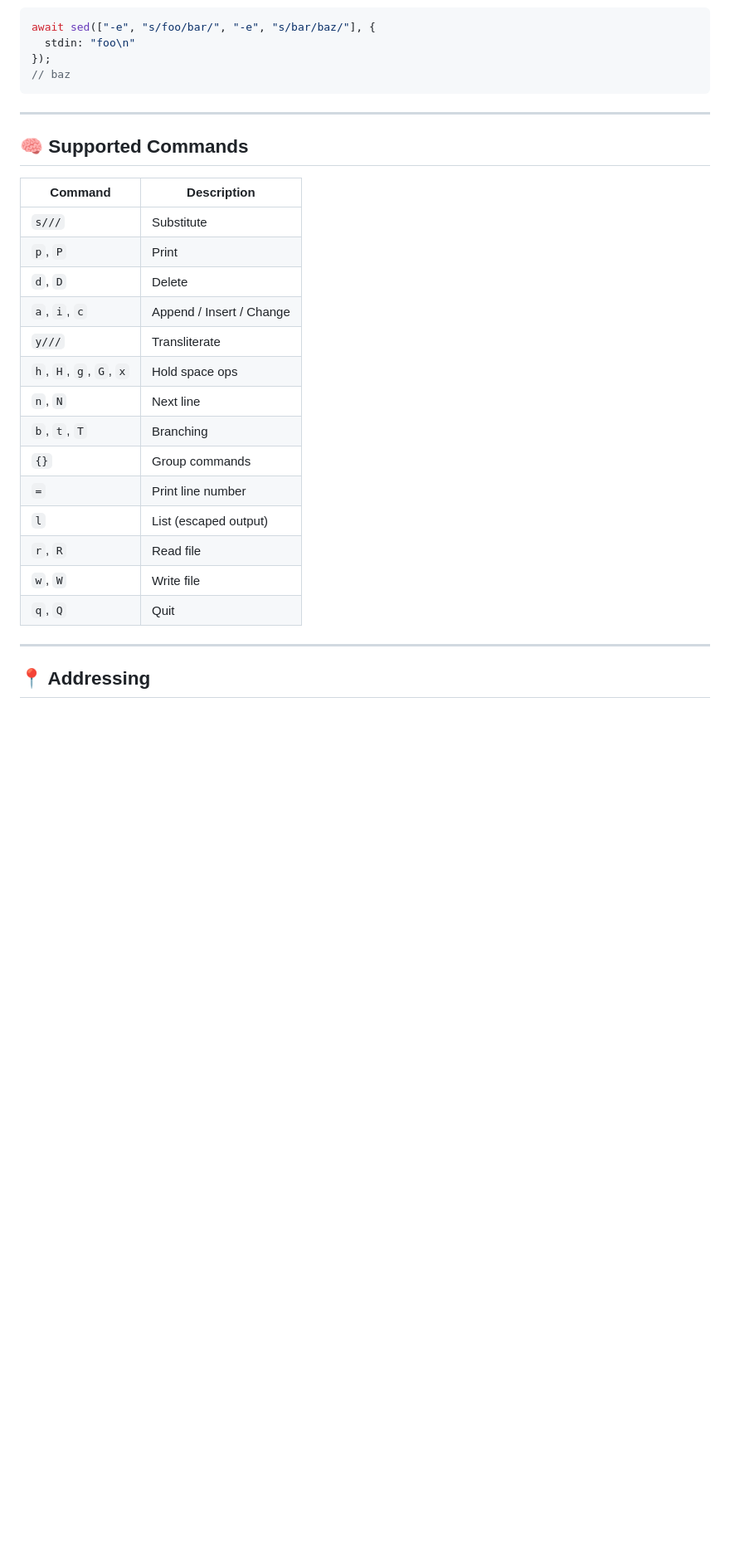
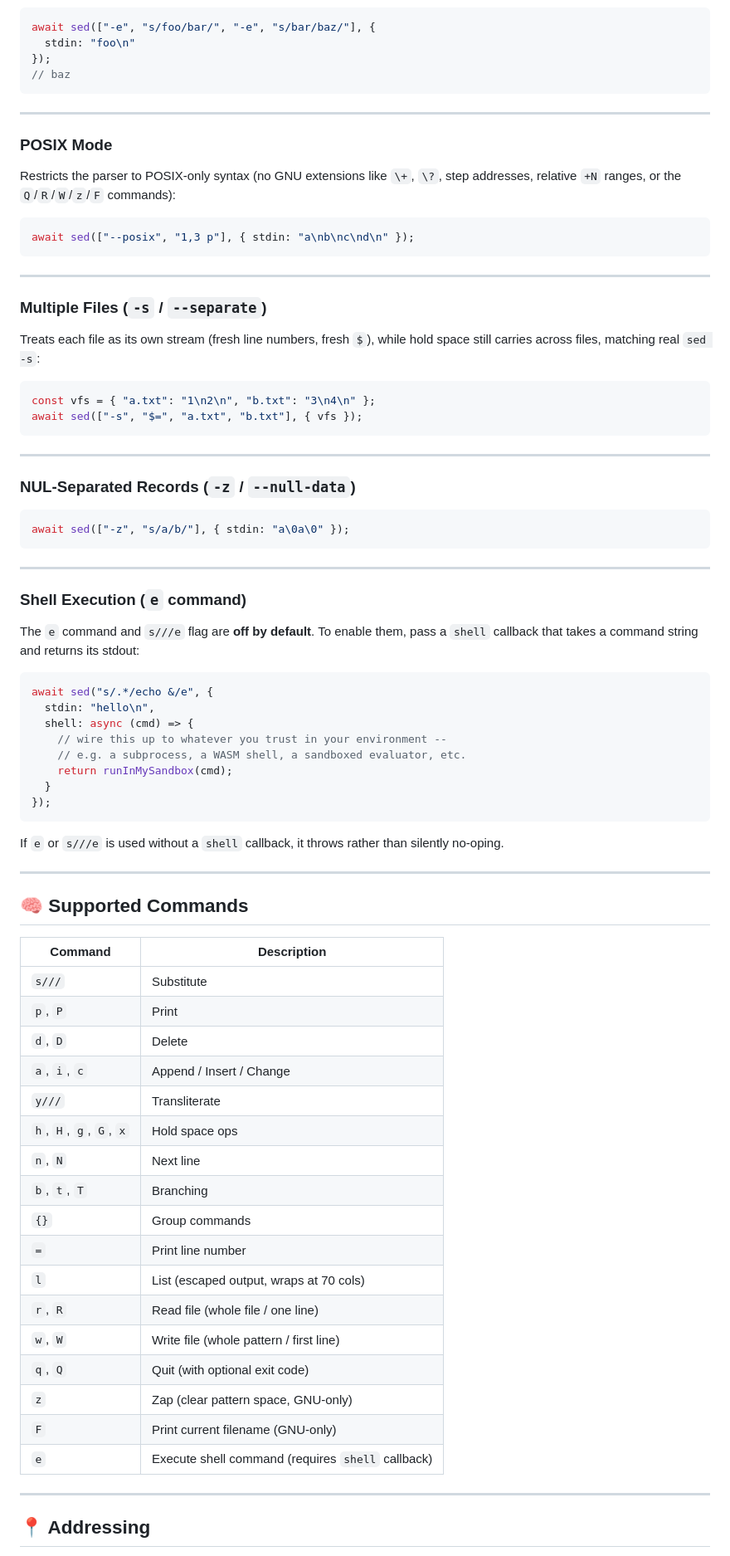
Before and after one commit to MarketingPip/sed.js, a Markdown page: README.md, the part around one of its changes. Shown at 83% size. Drawn GitHub-style; blank space fills up the shorter version.

````diff
--- a/README.md
+++ b/README.md
@@ -99,24 +99,75 @@ await sed(["-e", "s/foo/bar/", "-e", "s/bar/baz/"], {
 
 ---
 
+### POSIX Mode
+
+Restricts the parser to POSIX-only syntax (no GNU extensions like `\+`, `\?`, step addresses, relative `+N` ranges, or the `Q`/`R`/`W`/`z`/`F` commands):
+
+```js
+await sed(["--posix", "1,3 p"], { stdin: "a\nb\nc\nd\n" });
+```
+
+---
+
+### Multiple Files (`-s` / `--separate`)
+
+Treats each file as its own stream (fresh line numbers, fresh `$`), while hold space still carries across files, matching real `sed -s`:
+
+```js
+const vfs = { "a.txt": "1\n2\n", "b.txt": "3\n4\n" };
+await sed(["-s", "$=", "a.txt", "b.txt"], { vfs });
+```
+
+---
+
+### NUL-Separated Records (`-z` / `--null-data`)
+
+```js
+await sed(["-z", "s/a/b/"], { stdin: "a\0a\0" });
+```
+
+---
+
+### Shell Execution (`e` command)
+
+The `e` command and `s///e` flag are **off by default**. To enable them, pass a `shell` callback that takes a command string and returns its stdout:
+
+```js
+await sed("s/.*/echo &/e", {
+  stdin: "hello\n",
+  shell: async (cmd) => {
+    // wire this up to whatever you trust in your environment --
+    // e.g. a subprocess, a WASM shell, a sandboxed evaluator, etc.
+    return runInMySandbox(cmd);
+  }
+});
+```
+
+If `e` or `s///e` is used without a `shell` callback, it throws rather than silently no-oping.
+
+---
+
 ## 🧠 Supported Commands
 
-| Command                 | Description              |
-| ----------------------- | ------------------------ |
-| `s///`                  | Substitute               |
-| `p`, `P`                | Print                    |
-| `d`, `D`                | Delete                   |
-| `a`, `i`, `c`           | Append / Insert / Change |
-| `y///`                  | Transliterate            |
-| `h`, `H`, `g`, `G`, `x` | Hold space ops           |
-| `n`, `N`                | Next line                |
-| `b`, `t`, `T`           | Branching                |
-| `{}`                    | Group commands           |
-| `=`                     | Print line number        |
-| `l`                     | List (escaped output)    |
-| `r`, `R`                | Read file                |
-| `w`, `W`                | Write file               |
-| `q`, `Q`                | Quit                     |
+| Command                 | Description                          |
+| ------------------------ | ------------------------------------ |
+| `s///`                   | Substitute                           |
+| `p`, `P`                 | Print                                |
+| `d`, `D`                 | Delete                               |
+| `a`, `i`, `c`             | Append / Insert / Change             |
+| `y///`                   | Transliterate                        |
+| `h`, `H`, `g`, `G`, `x`   | Hold space ops                       |
+| `n`, `N`                 | Next line                            |
+| `b`, `t`, `T`             | Branching                            |
+| `{}`                      | Group commands                       |
+| `=`                       | Print line number                    |
+| `l`                       | List (escaped output, wraps at 70 cols) |
+| `r`, `R`                  | Read file (whole file / one line)    |
+| `w`, `W`                  | Write file (whole pattern / first line) |
+| `q`, `Q`                  | Quit (with optional exit code)       |
+| `z`                       | Zap (clear pattern space, GNU-only)  |
+| `F`                       | Print current filename (GNU-only)    |
+| `e`                       | Execute shell command (requires `shell` callback) |
 
 ---
 
````
Also changed, not shown: other parts of README.md (+46 -27 lines).
